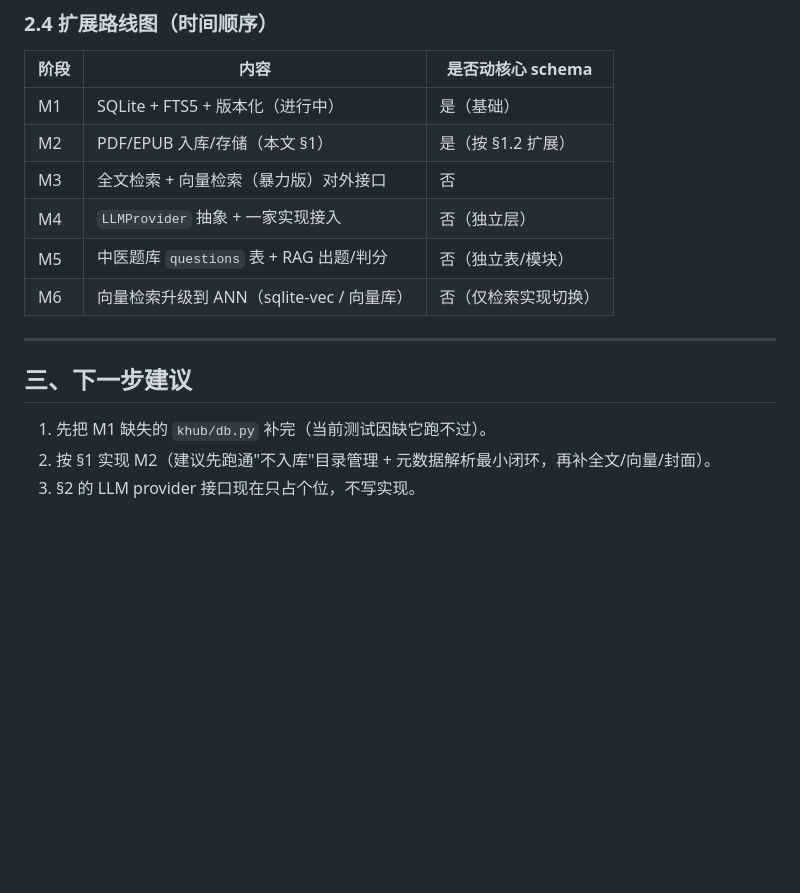
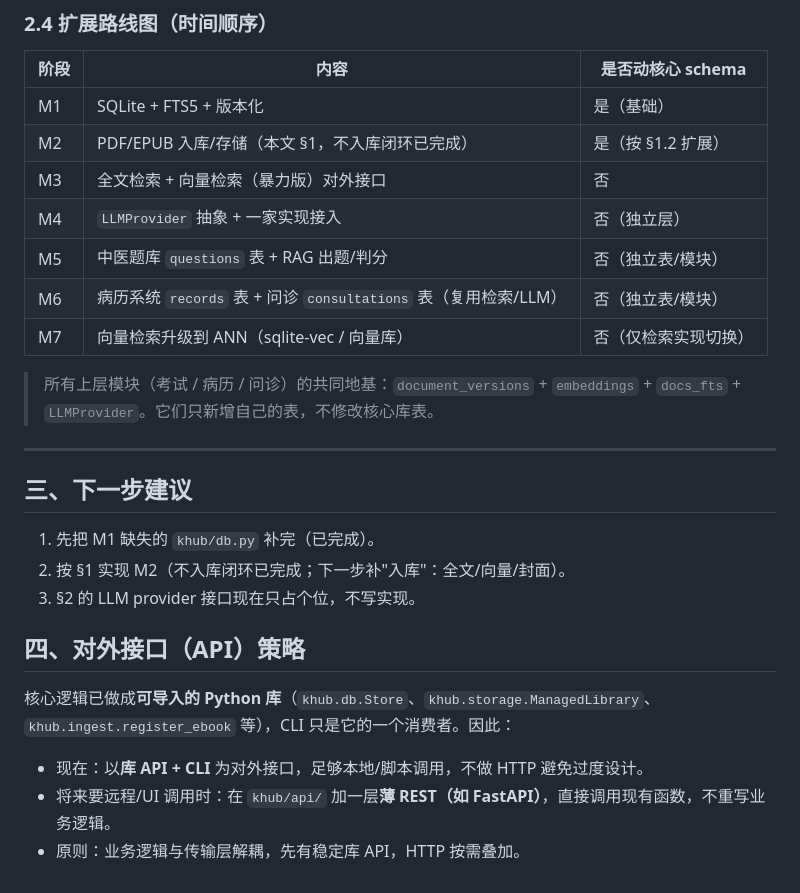
Before and after one commit to keenkuang/khub-TCM, a Markdown page: docs/plan_ebook.md, the part around the change. Drawn GitHub-style; blank space fills up the shorter version.

Commit message:
docs: extend roadmap with EMR/consultation modules; add API strategy

```diff
--- a/docs/plan_ebook.md
+++ b/docs/plan_ebook.md
@@ -157,17 +157,28 @@ SQLite 当前把 embedding 存成 BLOB，但**没有原生近似最近邻（ANN
 
 | 阶段 | 内容 | 是否动核心 schema |
 |------|------|-------------------|
-| M1 | SQLite + FTS5 + 版本化（进行中） | 是（基础） |
-| M2 | PDF/EPUB 入库/存储（本文 §1） | 是（按 §1.2 扩展） |
+| M1 | SQLite + FTS5 + 版本化 | 是（基础） |
+| M2 | PDF/EPUB 入库/存储（本文 §1，不入库闭环已完成） | 是（按 §1.2 扩展） |
 | M3 | 全文检索 + 向量检索（暴力版）对外接口 | 否 |
 | M4 | `LLMProvider` 抽象 + 一家实现接入 | 否（独立层） |
 | M5 | 中医题库 `questions` 表 + RAG 出题/判分 | 否（独立表/模块） |
-| M6 | 向量检索升级到 ANN（sqlite-vec / 向量库） | 否（仅检索实现切换） |
+| M6 | 病历系统 `records` 表 + 问诊 `consultations` 表（复用检索/LLM） | 否（独立表/模块） |
+| M7 | 向量检索升级到 ANN（sqlite-vec / 向量库） | 否（仅检索实现切换） |
+
+> 所有上层模块（考试 / 病历 / 问诊）的共同地基：`document_versions` + `embeddings` + `docs_fts` + `LLMProvider`。它们只新增自己的表，不修改核心库表。
 
 ---
 
 ## 三、下一步建议
 
-1. 先把 M1 缺失的 `khub/db.py` 补完（当前测试因缺它跑不过）。
-2. 按 §1 实现 M2（建议先跑通"不入库"目录管理 + 元数据解析最小闭环，再补全文/向量/封面）。
+1. 先把 M1 缺失的 `khub/db.py` 补完（已完成）。
+2. 按 §1 实现 M2（不入库闭环已完成；下一步补"入库"：全文/向量/封面）。
 3. §2 的 LLM provider 接口现在只占个位，不写实现。
+
+## 四、对外接口（API）策略
+
+核心逻辑已做成**可导入的 Python 库**（`khub.db.Store`、`khub.storage.ManagedLibrary`、`khub.ingest.register_ebook` 等），CLI 只是它的一个消费者。因此：
+
+- 现在：以**库 API + CLI** 为对外接口，足够本地/脚本调用，不做 HTTP 避免过度设计。
+- 将来要远程/UI 调用时：在 `khub/api/` 加一层**薄 REST（如 FastAPI）**，直接调用现有函数，不重写业务逻辑。
+- 原则：业务逻辑与传输层解耦，先有稳定库 API，HTTP 按需叠加。
```
